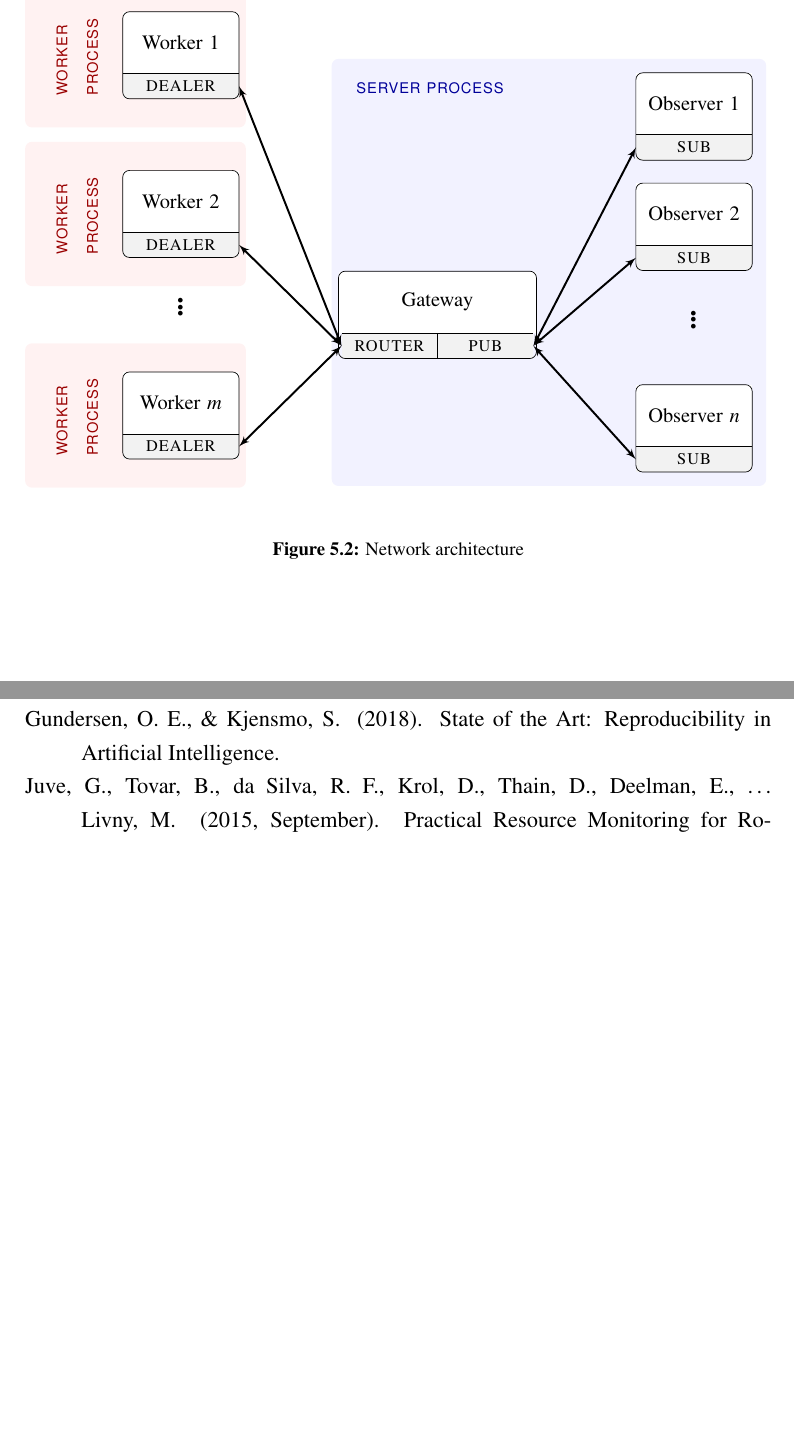
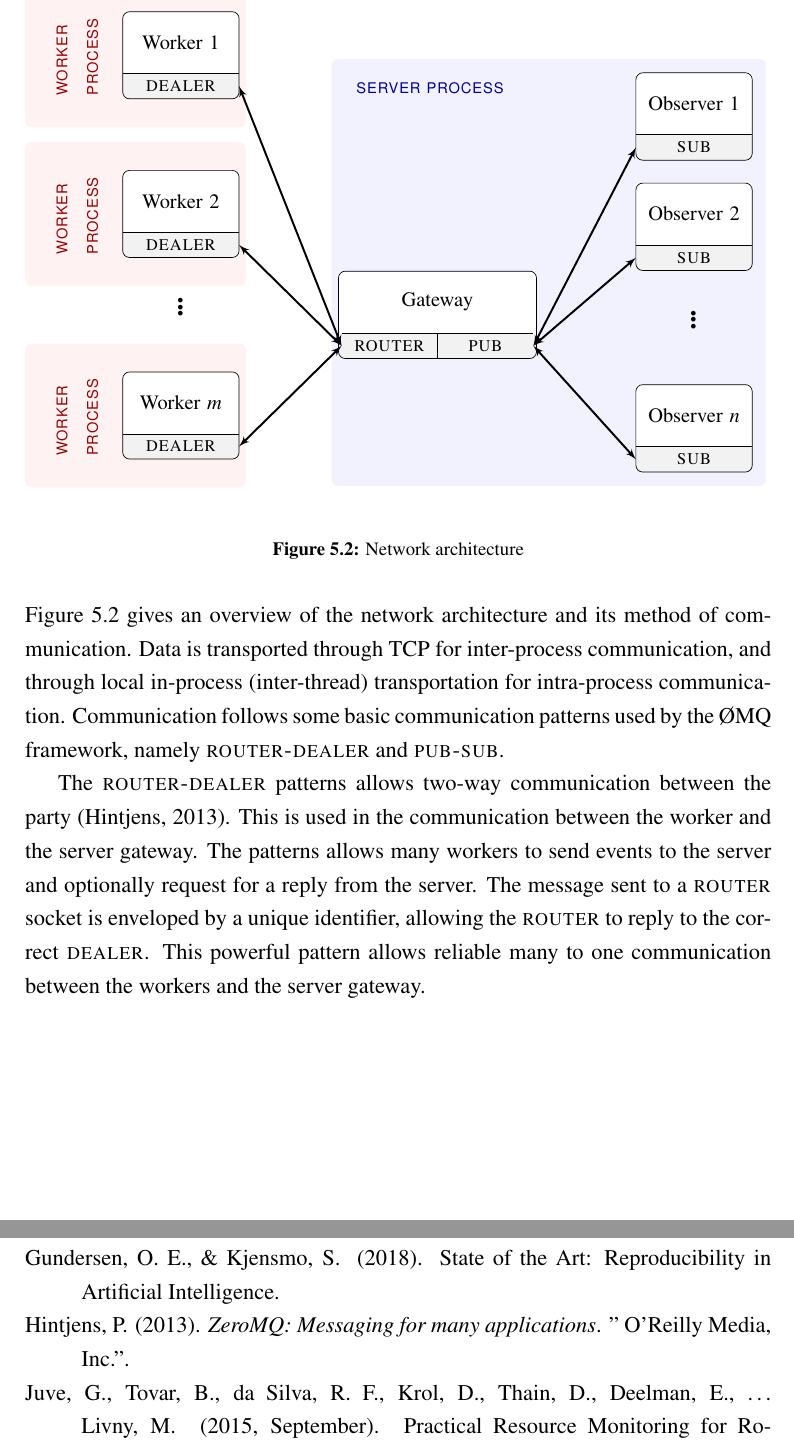
Before and after one commit to rkkautsar/bachelor-thesis, a LaTeX thesis (thesis.tex, which reads src/01-body/05-implementation.tex): two parts of pages 43 and 49 of 50, joined at a grey line, cut so that both start at the same text, the shorter picture padded with empty space. Compiled offline with pdfLaTeX.

Commit message:
some write-up about network arch

```diff
--- a/src/01-body/05-implementation.tex
+++ b/src/01-body/05-implementation.tex
@@ -54,6 +54,17 @@ This is to encourage code reuse and minimize the effort of doing the common anal
     \label{fig:zmq}
 \end{figure}
 
+Figure \ref{fig:zmq} gives an overview of the network architecture and its method of communication.
+Data is transported through TCP for inter-process communication, and through local in-process (inter-thread) transportation for intra-process communication.
+Communication follows some basic communication patterns used by the \O{}MQ framework, namely \textsc{router-dealer} and \textsc{pub-sub}.
+
+The \textsc{router-dealer} patterns allows two-way communication between the party \citep{hintjens2013zeromq}.
+This is used in the communication between the worker and the server gateway.
+The patterns allows many workers to send events to the server and optionally request for a reply from the server.
+The message sent to a \textsc{router} socket is enveloped by a unique identifier, allowing the \textsc{router} to reply to the correct \textsc{dealer}.
+This powerful pattern allows reliable many to one communication between the workers and the server gateway.
+
+
 
 \subsection{Benchmarking Workflow}
 \subsection{Design Rationale}
```
Also changed, not shown: pustaka.bib (+11 -0 lines).
